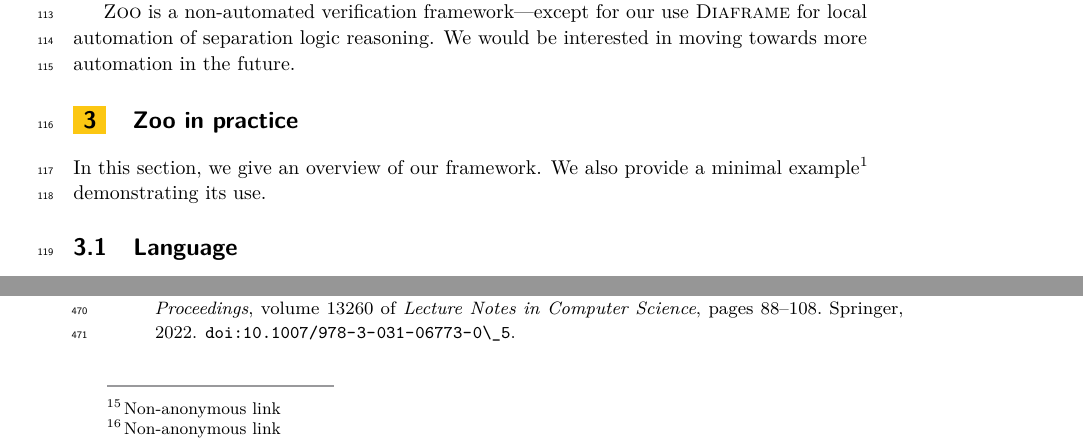
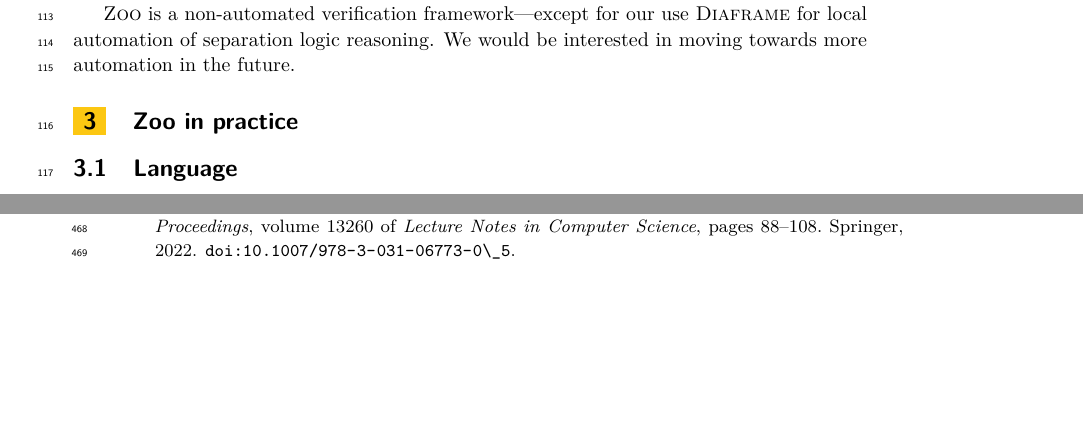
Before and after one commit to clef-men/article_zoo_itp, a LaTeX paper (main.tex, which reads zoo.tex): two parts of pages 3 and 16 of 20, joined at a grey line, cut so that both start at the same text, the shorter picture padded with empty space. Compiled offline with pdfLaTeX.

Commit message:
space savings: silence less-useful content

```diff
--- a/zoo.tex
+++ b/zoo.tex
@@ -3,8 +3,8 @@
 
 \input{figures/zoo}
 
-In this section, we give an overview of our framework.
-We also provide a minimal example\footnote{\urlAnonymous{https://github.com/clef-men/zoo-demo}} demonstrating its use.
+% In this section, we give an overview of our framework.
+% We also provide a minimal example\footnote{\urlAnonymous{https://github.com/clef-men/zoo-demo}} demonstrating its use.
 
 \subsection{Language}
 
```
